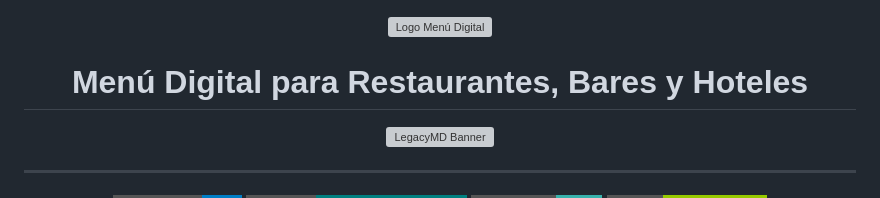
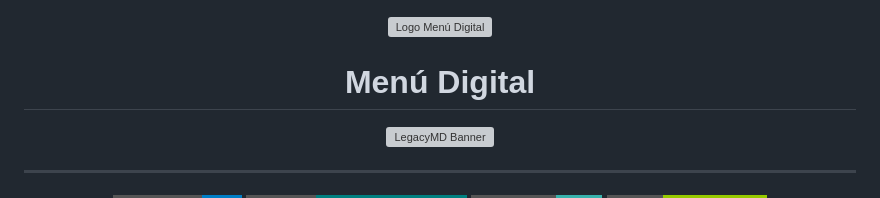
Before and after one commit to Bebell-Digital-Solutions/menu-digital, a Markdown page: README.md, the part around the change. Drawn GitHub-style; badges without logos; grey boxes are pictures that could not be loaded.

Commit message:
Update title of README for digital menu

```diff
--- a/README.md
+++ b/README.md
@@ -3,7 +3,7 @@
 <img src="https://ik.imagekit.io/bebell/menus-digitales/Branding/ONTO%20AGENCY.webp" alt="Logo Menú Digital" width="70px">
 
 
-# Menú Digital para Restaurantes, Bares y Hoteles
+# Menú Digital
 
 <img src="https://ik.imagekit.io/bebell/menus-digitales/menu-digital-readme-banner.png" alt="LegacyMD Banner" width="100%">
 
```
